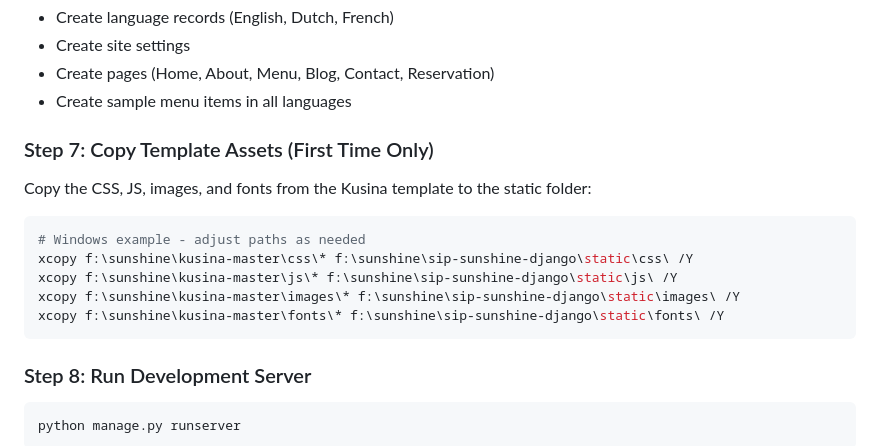
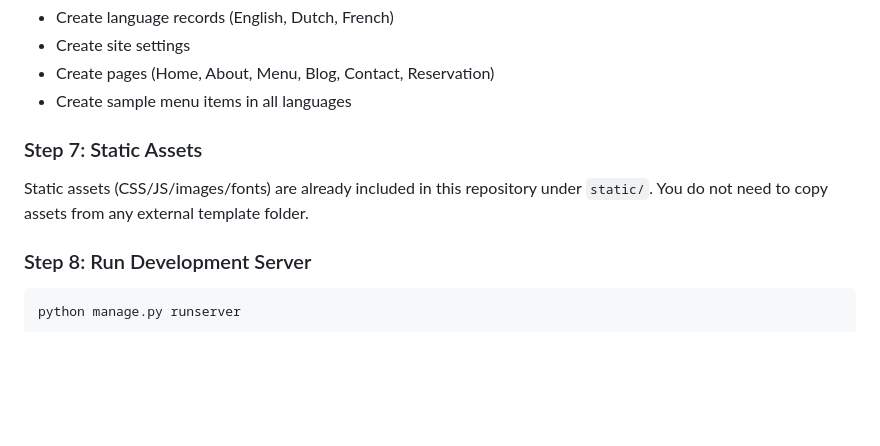
Before and after one commit to krishnadhakal03/sunshine, a Markdown page: sip-sunshine-django/README.md, the part around the change. Rendered like a GitHub page; blank space fills up the shorter version.

````diff
--- a/sip-sunshine-django/README.md
+++ b/sip-sunshine-django/README.md
@@ -149,17 +149,10 @@ This will:
 - Create pages (Home, About, Menu, Blog, Contact, Reservation)
 - Create sample menu items in all languages
 
-### Step 7: Copy Template Assets (First Time Only)
+### Step 7: Static Assets
 
-Copy the CSS, JS, images, and fonts from the Kusina template to the static folder:
-
-```bash
-# Windows example - adjust paths as needed
-xcopy f:\sunshine\kusina-master\css\* f:\sunshine\sip-sunshine-django\static\css\ /Y
-xcopy f:\sunshine\kusina-master\js\* f:\sunshine\sip-sunshine-django\static\js\ /Y
-xcopy f:\sunshine\kusina-master\images\* f:\sunshine\sip-sunshine-django\static\images\ /Y
-xcopy f:\sunshine\kusina-master\fonts\* f:\sunshine\sip-sunshine-django\static\fonts\ /Y
-```
+Static assets (CSS/JS/images/fonts) are already included in this repository under `static/`.
+You do not need to copy assets from any external template folder.
 
 ### Step 8: Run Development Server
 
````
Also changed, not shown: README.md (added, +107 -0 lines).
